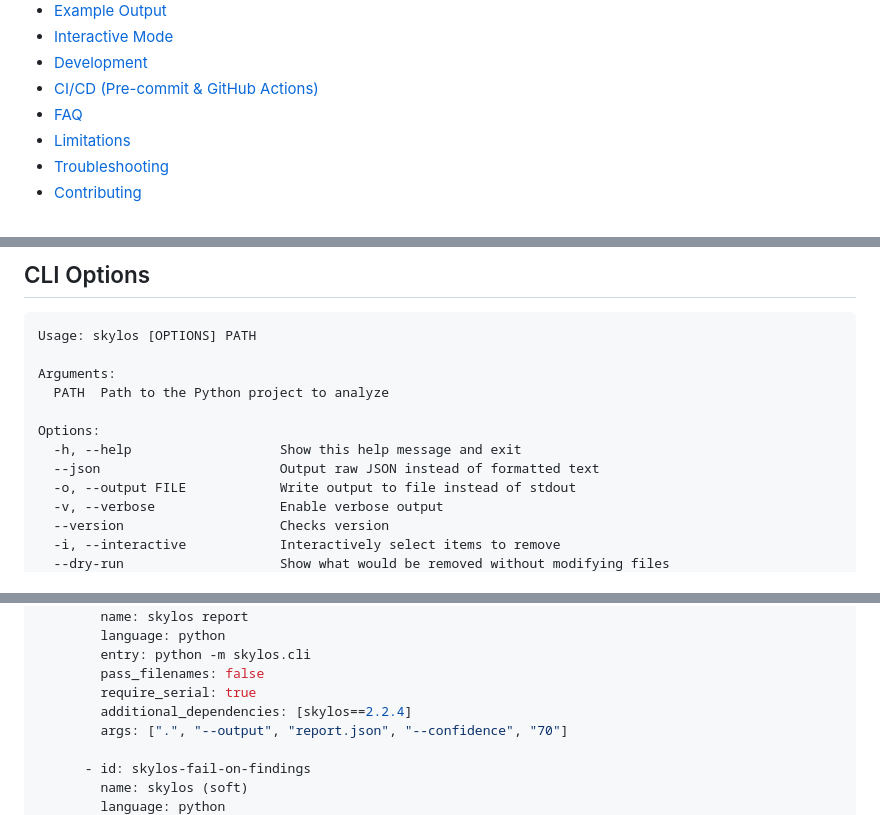
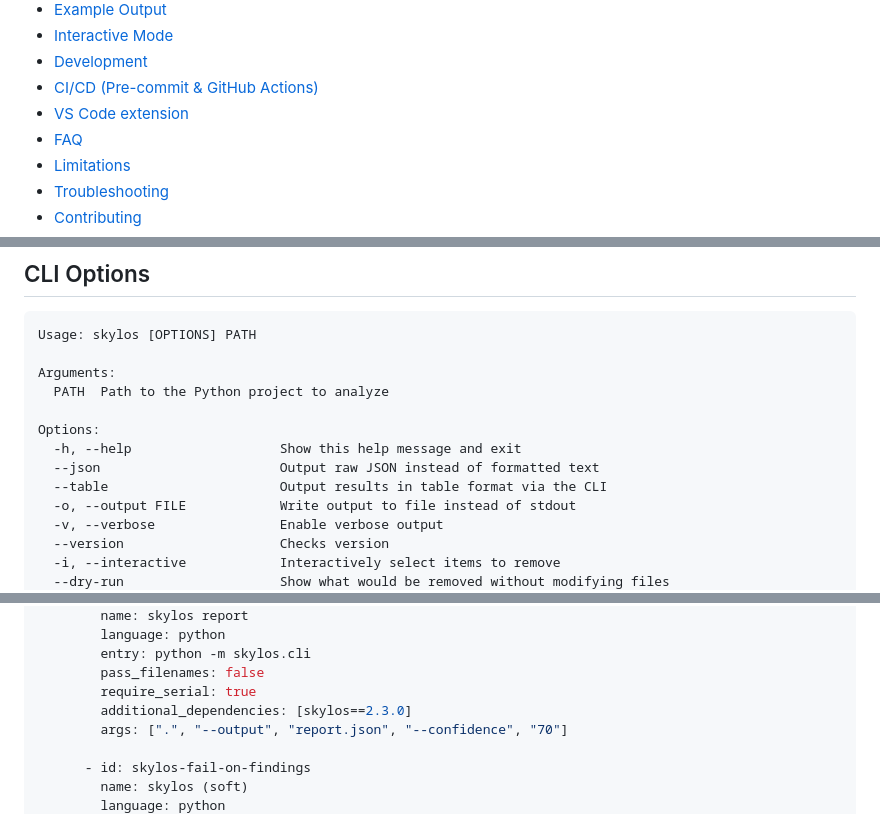
Before and after one commit to duriantaco/skylos, a Markdown page: README.md, 3 parts joined by grey strips. Rendered like a GitHub page.

```diff
--- a/README.md
+++ b/README.md
@@ -33,6 +35,7 @@
 - [Interactive Mode](#interactive-mode)
 - [Development](#development)
 - [CI/CD (Pre-commit & GitHub Actions)](#cicd-pre-commit--github-actions)
+- [VS Code extension](#vsc-extension)
 - [FAQ](#faq)
 - [Limitations](#limitations)
 - [Troubleshooting](#troubleshooting)
@@ -252,6 +259,7 @@ Arguments:
 Options:
   -h, --help                   Show this help message and exit
   --json                       Output raw JSON instead of formatted text
+  --table                      Output results in table format via the CLI
   -o, --output FILE            Write output to file instead of stdout
   -v, --verbose                Enable verbose output
   --version                    Checks version
@@ -418,7 +426,7 @@ repos:
         entry: python -m skylos.cli
         pass_filenames: false
         require_serial: true
-        additional_dependencies: [skylos==2.2.4]
+        additional_dependencies: [skylos==2.3.0]
         args: [".", "--output", "report.json", "--confidence", "70"]
 
       - id: skylos-fail-on-findings
```
Also changed, not shown: other parts of README.md (+18 -1 lines).
